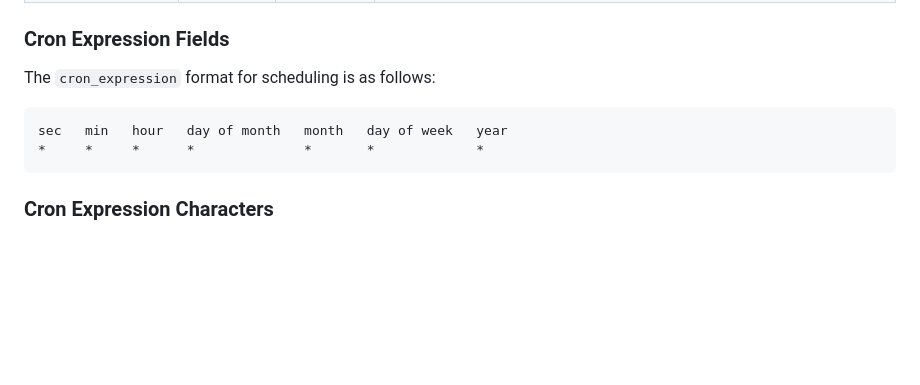
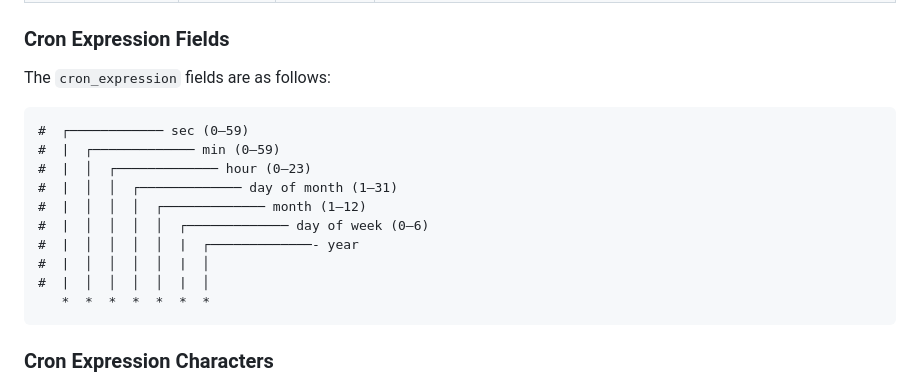
Before and after one commit to fermyon/spin-trigger-cron, a Markdown page: README.md, the part around the change. Rendered like a GitHub page; blank space fills up the shorter version.

Commit message:
Update README.md
Signed-off-by: tpmccallum tim.mccallum@fermyon.com

Signed-off-by: Timothy McCallum <tim.mccallum@fermyon.com>

````diff
--- a/README.md
+++ b/README.md
@@ -59,11 +59,19 @@ The following options are available to set in the [[trigger.cron]] section:
 
 ### Cron Expression Fields
 
-The `cron_expression` format for scheduling is as follows:
+The `cron_expression` fields are as follows:
 
 ```text
-sec   min   hour   day of month   month   day of week   year
-*     *     *      *              *       *             *
+#  ┌──────────── sec (0–59)
+#  |  ┌───────────── min (0–59)
+#  |  │  ┌───────────── hour (0–23)
+#  |  │  │  ┌───────────── day of month (1–31)
+#  |  │  │  │  ┌───────────── month (1–12)
+#  |  │  │  │  │  ┌───────────── day of week (0–6)
+#  |  │  │  │  │  |  ┌─────────────- year
+#  |  │  │  │  │  |  │
+#  |  │  │  │  │  |  │
+   *  *  *  *  *  *  *
 ```
 
 ### Cron Expression Characters
````
